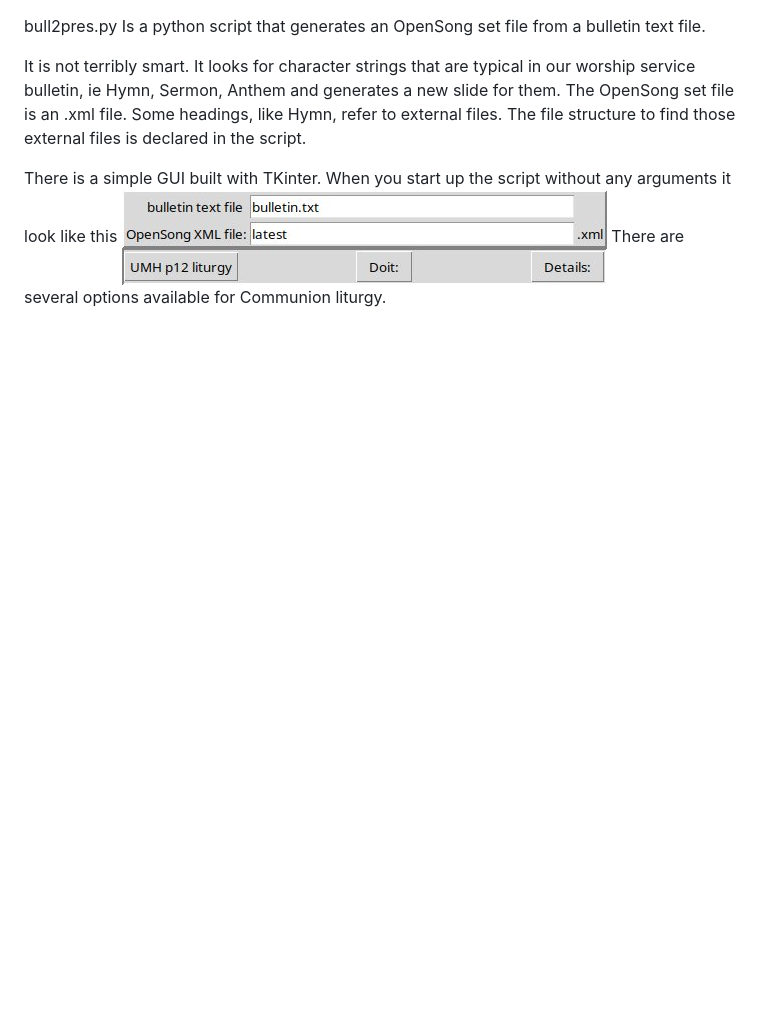
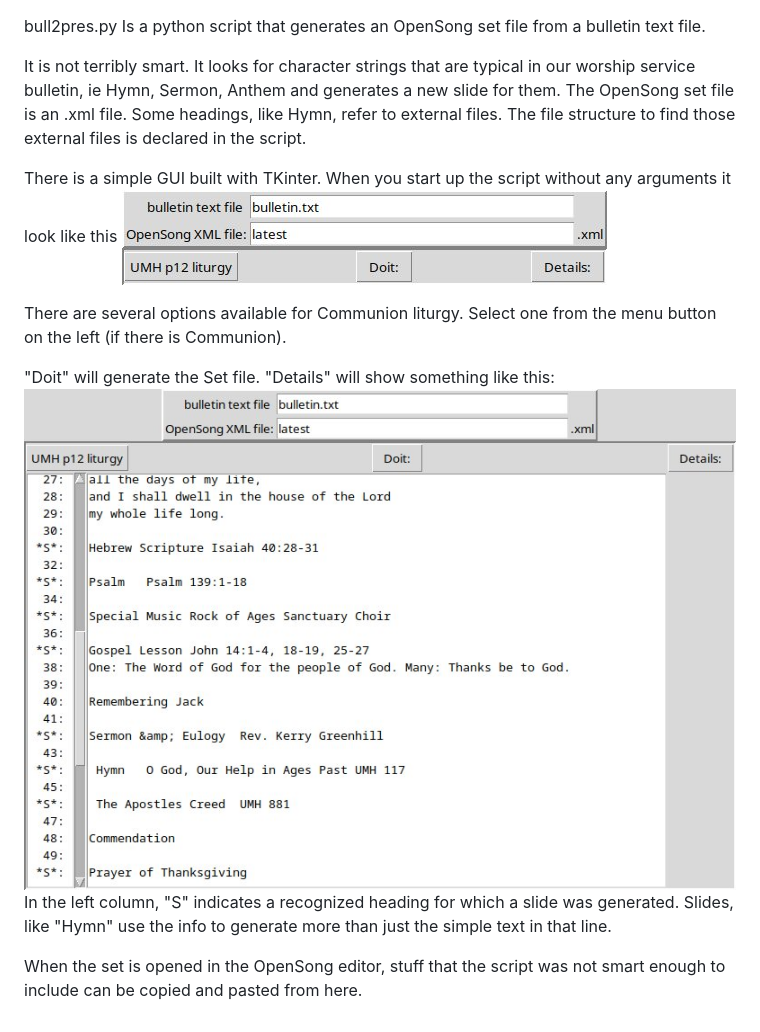
Before and after one commit to clydetheSlide/bull2pres, a Markdown page: README.md, the part around the change. Rendered like a GitHub page; pictures changed too: detail.jpg (added); blank space fills up the shorter version.

```diff
--- a/README.md
+++ b/README.md
@@ -12,4 +12,14 @@ The file structure to find those external files is declared in the script.
 There is a simple GUI built with TKinter.
 When you start up the script without any arguments it look like this
 ![GUI startup](startupScreen.jpg)
+
 There are several options available for Communion liturgy.
+Select one from the menu button on the left (if there is Communion).
+
+"Doit" will generate the Set file. "Details" will show something like this:
+![GUI detail](detail.jpg)
+In the left column, "S" indicates a recognized heading for which a slide was generated.
+Slides, like "Hymn" use the info to generate more than just the simple text in that line.
+
+When the set is opened in the OpenSong editor, stuff that
+the script was not smart enough to include can be copied and pasted from here.
```
